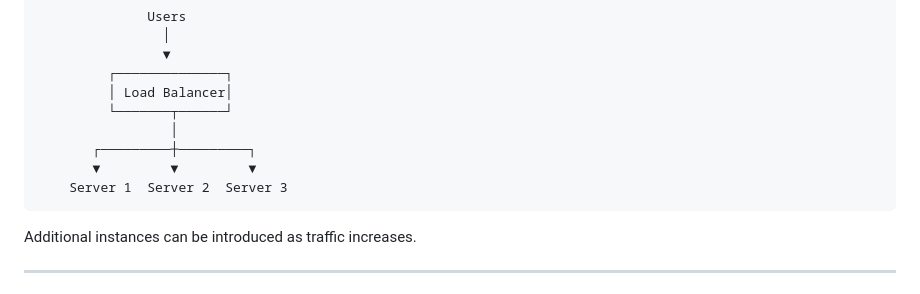
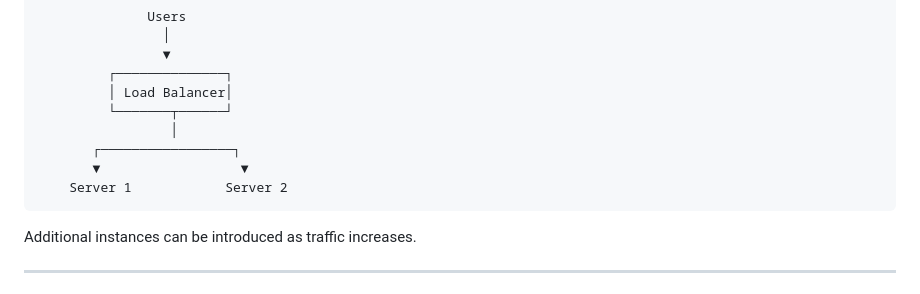
Before and after one commit to saravanakumar-s-dev/Skloora, a Markdown page: README.md, the part around the change. Rendered like a GitHub page.

Commit message:
Revise server diagram in README
Updated diagram to reflect the removal of Server 3.

````diff
--- a/README.md
+++ b/README.md
@@ -146,9 +146,9 @@ Instead of relying on a single backend process, multiple backend instances can r
          │ Load Balancer│
          └───────┬──────┘
                  │
-       ┌─────────┼─────────┐
-       ▼         ▼         ▼
-    Server 1  Server 2  Server 3
+       ┌─────────────────┐
+       ▼                  ▼
+    Server 1            Server 2
 ```
 
 Additional instances can be introduced as traffic increases.
````
